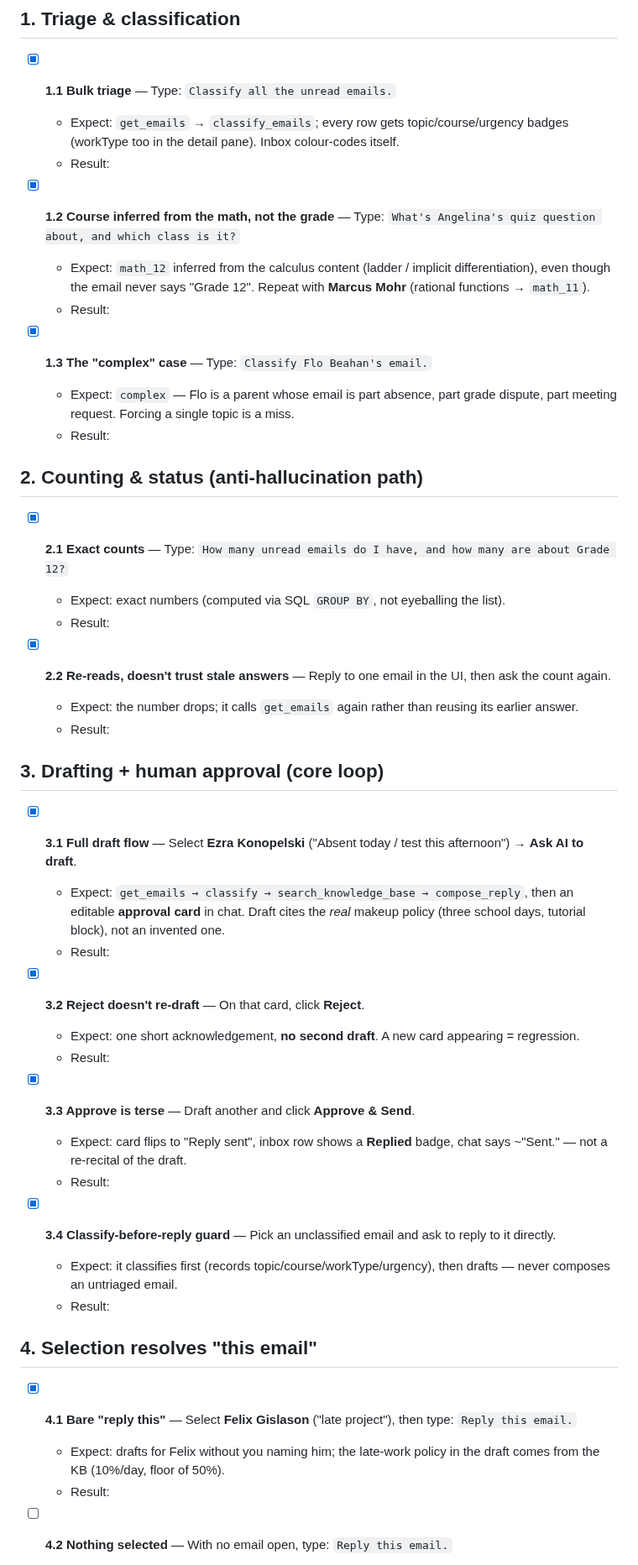
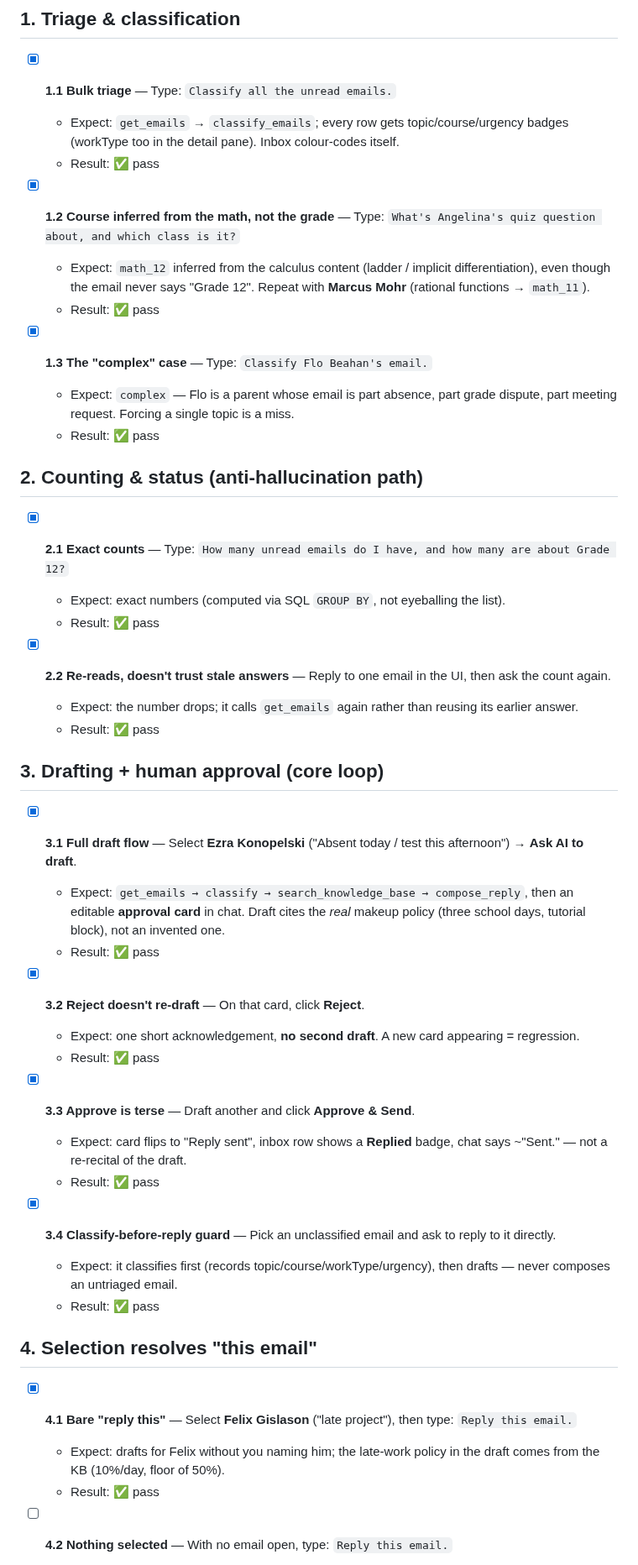
Before and after one commit to myle-agilityio/langchain-training, a Markdown page: practice-new-version/docs/TEST-SCENARIOS.md, the part around one of its changes. Shown at 84% size. Drawn GitHub-style.

Commit message:
refactor test scenarios to include results for clarity and consistency

```diff
--- a/practice-new-version/docs/TEST-SCENARIOS.md
+++ b/practice-new-version/docs/TEST-SCENARIOS.md
@@ -15,49 +15,49 @@ result in the **Result** line. Status key: ⬜ not run · ✅ pass · ⚠️ par
 
 - [x] **1.1 Bulk triage** — Type: `Classify all the unread emails.`
   - Expect: `get_emails` → `classify_emails`; every row gets topic/course/urgency badges (workType too in the detail pane). Inbox colour-codes itself.
-  - Result:
+  - Result:  ✅ pass
 
 - [x] **1.2 Course inferred from the math, not the grade** — Type: `What's Angelina's quiz question about, and which class is it?`
   - Expect: `math_12` inferred from the calculus content (ladder / implicit differentiation), even though the email never says "Grade 12". Repeat with **Marcus Mohr** (rational functions → `math_11`).
-  - Result:
+  - Result:  ✅ pass
 
 - [x] **1.3 The "complex" case** — Type: `Classify Flo Beahan's email.`
   - Expect: `complex` — Flo is a parent whose email is part absence, part grade dispute, part meeting request. Forcing a single topic is a miss.
-  - Result:
+  - Result:  ✅ pass
 
 ## 2. Counting & status (anti-hallucination path)
 
 - [x] **2.1 Exact counts** — Type: `How many unread emails do I have, and how many are about Grade 12?`
   - Expect: exact numbers (computed via SQL `GROUP BY`, not eyeballing the list).
-  - Result:
+  - Result:  ✅ pass
 
 - [x] **2.2 Re-reads, doesn't trust stale answers** — Reply to one email in the UI, then ask the count again.
   - Expect: the number drops; it calls `get_emails` again rather than reusing its earlier answer.
-  - Result:
+  - Result:  ✅ pass
 
 ## 3. Drafting + human approval (core loop)
 
 - [x] **3.1 Full draft flow** — Select **Ezra Konopelski** ("Absent today / test this afternoon") → **Ask AI to draft**.
   - Expect: `get_emails → classify → search_knowledge_base → compose_reply`, then an editable **approval card** in chat. Draft cites the *real* makeup policy (three school days, tutorial block), not an invented one.
-  - Result:
+  - Result:  ✅ pass
 
 - [x] **3.2 Reject doesn't re-draft** — On that card, click **Reject**.
   - Expect: one short acknowledgement, **no second draft**. A new card appearing = regression.
-  - Result:
+  - Result:  ✅ pass
 
 - [x] **3.3 Approve is terse** — Draft another and click **Approve & Send**.
   - Expect: card flips to "Reply sent", inbox row shows a **Replied** badge, chat says ~"Sent." — not a re-recital of the draft.
-  - Result:
+  - Result:  ✅ pass
 
 - [x] **3.4 Classify-before-reply guard** — Pick an unclassified email and ask to reply to it directly.
   - Expect: it classifies first (records topic/course/workType/urgency), then drafts — never composes an untriaged email.
-  - Result:
+  - Result:  ✅ pass
 
 ## 4. Selection resolves "this email"
 
 - [x] **4.1 Bare "reply this"** — Select **Felix Gislason** ("late project"), then type: `Reply this email.`
   - Expect: drafts for Felix without you naming him; the late-work policy in the draft comes from the KB (10%/day, floor of 50%).
-  - Result:
+  - Result:  ✅ pass
 
 - [ ] **4.2 Nothing selected** — With no email open, type: `Reply this email.`
   - Expect: it asks *which* email — does not guess.
```
Also changed, not shown: other parts of practice-new-version/docs/TEST-SCENARIOS.md (+2 -2 lines).
